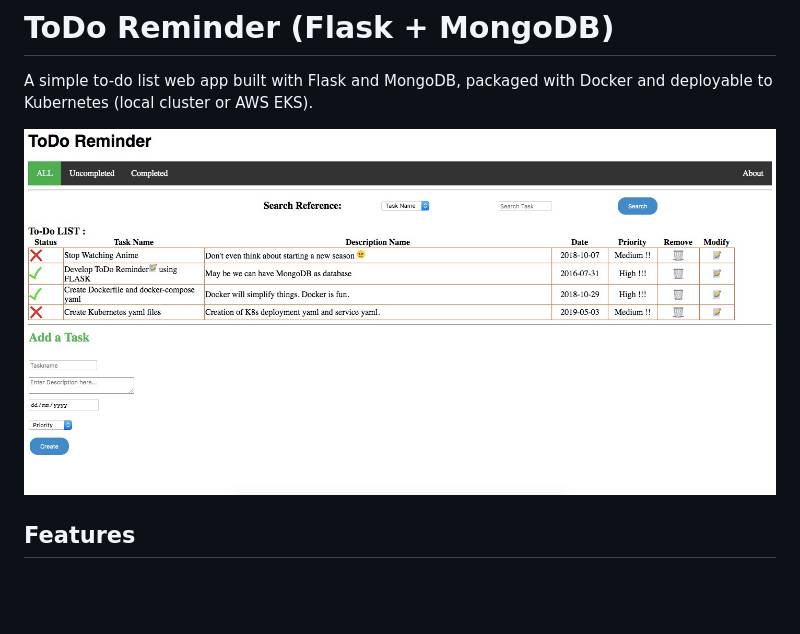
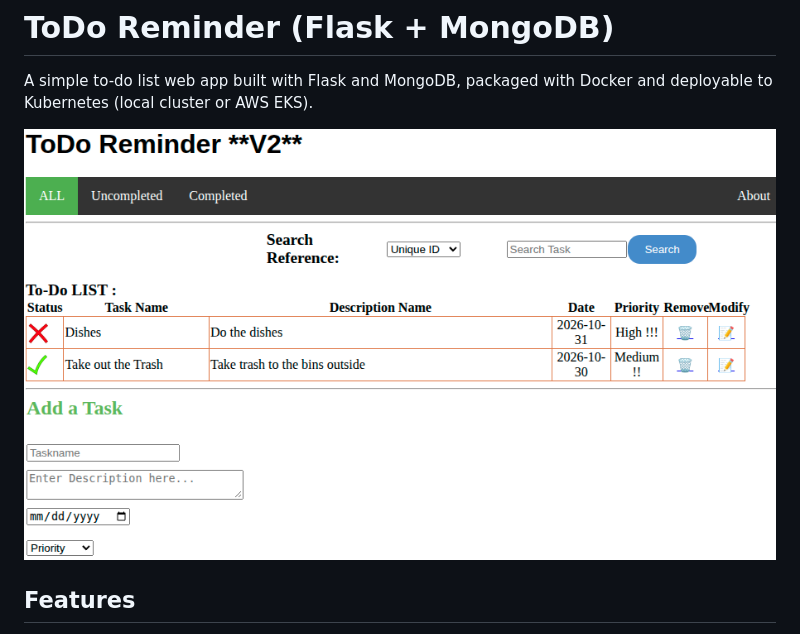
Before and after one commit to boubinmj/cc-web-system, a Markdown page: README.md, the part around the change. Rendered like a GitHub page; pictures changed too: static/images/screenshot.png (added); blank space fills up the shorter version.

Commit message:
added better screenshot for readme

```diff
--- a/README.md
+++ b/README.md
@@ -2,7 +2,7 @@
 
 A simple to-do list web app built with Flask and MongoDB, packaged with Docker and deployable to Kubernetes (local cluster or AWS EKS).
 
-![Screenshot](static/images/screenshot.jpg)
+![Screenshot](static/images/screenshot.png)
 
 ## Features
 
```
